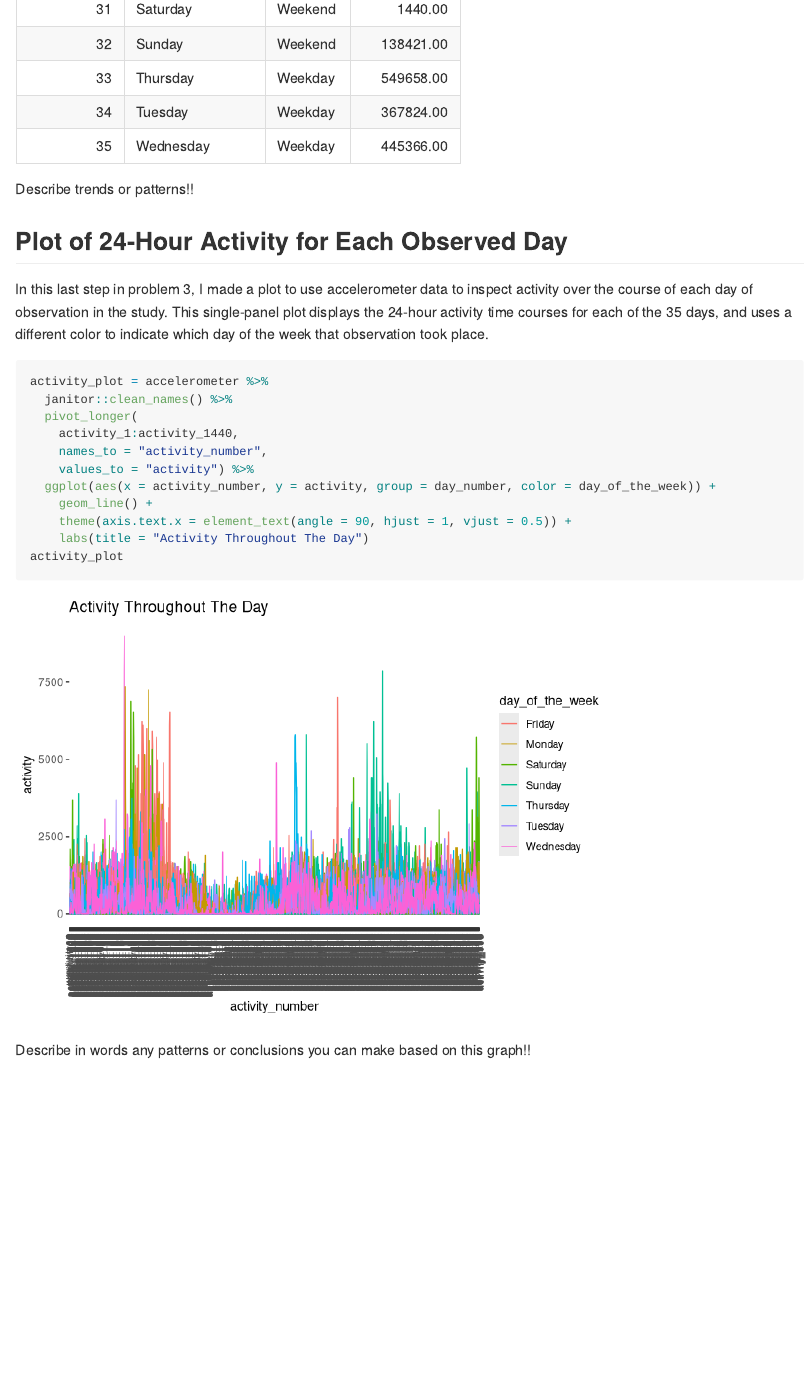
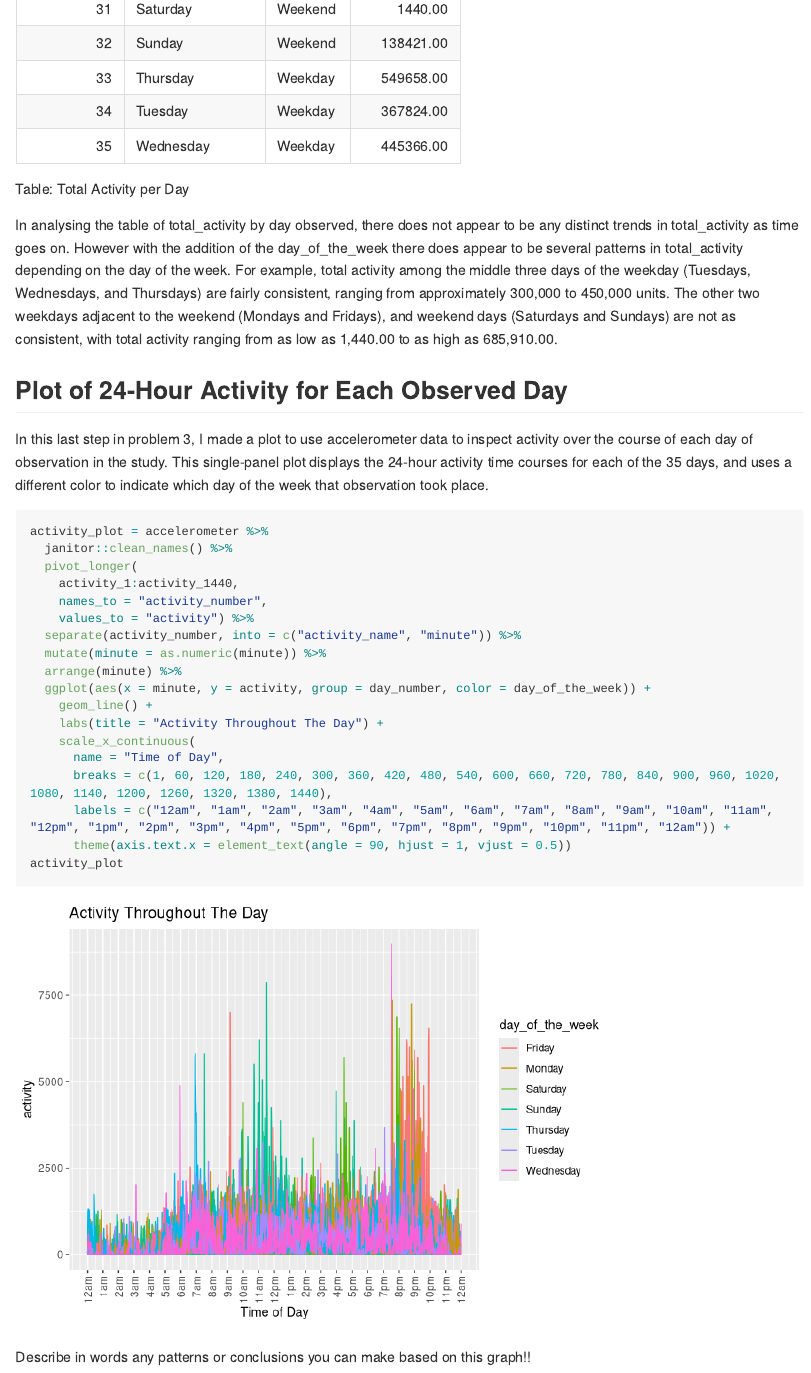
Before and after one commit to norazakaria/p8105_hw3_niz2000, an R Markdown document (p8105_hw3_niz2000.Rmd): the page in a window 1100 px wide, from 10250 px down before the commit and from 10270 px down after it, so that both start at the same text. Rendered offline with R 4.5, knitr and Pandoc, with nearby package versions; some code elsewhere in the file could not run offline; long lines of code are wrapped; column names are cleaned by a stand-in for the janitor package.

Commit message:
Made a single-panel plot of the 24-hour activity time courses for each day.

````diff
--- a/p8105_hw3_niz2000.Rmd
+++ b/p8105_hw3_niz2000.Rmd
@@ -212,6 +230,8 @@ knitr::kable(format= 'pandoc', title = "Table: Total Activity per Day")
 total_activity
 ```
-Describe trends or patterns!!
+
+In analysing the table of total_activity by day observed, there does not appear to be any distinct trends in total_activity as time goes on. However with the addition of the day_of_the_week there does appear to be several patterns in total_activity depending on the day of the week. For example, total activity among the middle three days of the weekday (Tuesdays, Wednesdays, and Thursdays) are fairly consistent, ranging from approximately 300,000 to 450,000 units. The other two weekdays adjacent to the weekend (Mondays and Fridays), and weekend days (Saturdays and Sundays) are not as consistent, with total activity ranging from as low as 1,440.00 to as high as 685,910.00.
+
 
 ## Plot of 24-Hour Activity for Each Observed Day
 In this last step in problem 3, I made a plot to use accelerometer data to inspect activity over the course of each day of observation in the study. This single-panel plot displays the 24-hour activity time courses for each of the 35 days, and uses a different color to indicate which day of the week that observation took place.
@@ -222,10 +242,18 @@ activity_plot = accelerometer %>%
     activity_1:activity_1440,
     names_to = "activity_number",
     values_to = "activity") %>%
-  ggplot(aes(x = activity_number, y = activity, group = day_number, color = day_of_the_week)) +
+  separate(activity_number, into = c("activity_name", "minute")) %>%
+  mutate(minute = as.numeric(minute)) %>%
+  arrange(minute) %>%
+  ggplot(aes(x = minute, y = activity, group = day_number, color = day_of_the_week)) +
     geom_line() +
-    theme(axis.text.x = element_text(angle = 90, hjust = 1, vjust = 0.5)) +
-    labs(title = "Activity Throughout The Day")
+    labs(title = "Activity Throughout The Day") +
+    scale_x_continuous(
+      name = "Time of Day",
+      breaks = c(1, 60, 120, 180, 240, 300, 360, 420, 480, 540, 600, 660, 720, 780, 840, 900, 960, 1020, 1080, 1140, 1200, 1260, 1320, 1380, 1440),
+      labels = c("12am", "1am", "2am", "3am", "4am", "5am", "6am", "7am", "8am", "9am", "10am", "11am", "12pm", "1pm", "2pm", "3pm", "4pm", "5pm", "6pm", "7pm", "8pm", "9pm", "10pm", "11pm", "12am")) +
+      theme(axis.text.x = element_text(angle = 90, hjust = 1, vjust = 0.5))
 activity_plot
 ```
+
 Describe in words any patterns or conclusions you can make based on this graph!!
````
Also changed, not shown: p8105_hw3_niz2000.md, p8105_hw3_niz2000_files/figure-gfm/unnamed-chunk-10-1.png, p8105_hw3_niz2000.Rmd (26 more changed lines).
